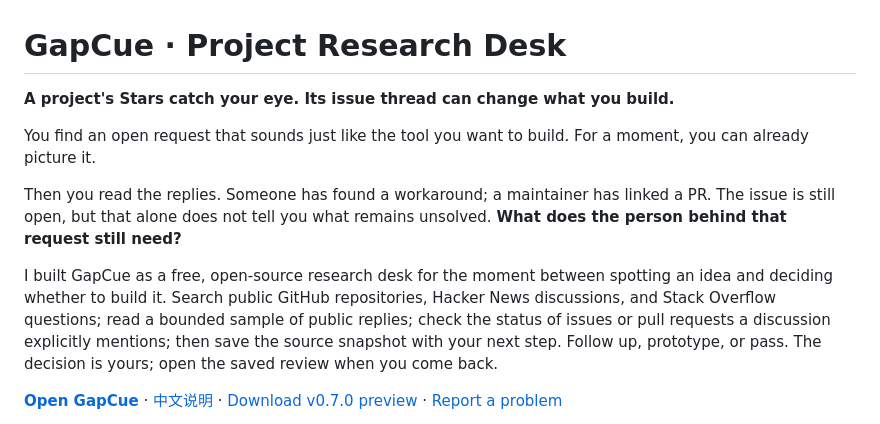
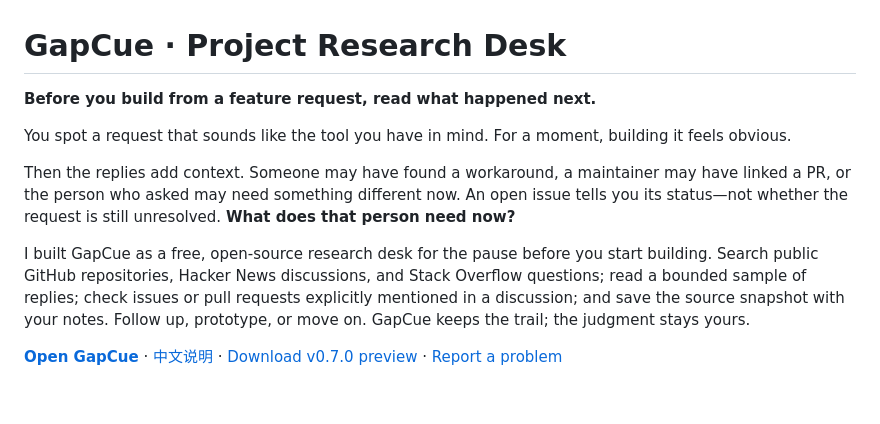
Before and after one commit to LydiaTools/gapcue, a Markdown page: README.md, the part around the change. Drawn GitHub-style; blank space fills up the shorter version.

```diff
--- a/README.md
+++ b/README.md
@@ -1,12 +1,12 @@
 # GapCue · Project Research Desk
 
-**A project's Stars catch your eye. Its issue thread can change what you build.**
+**Before you build from a feature request, read what happened next.**
 
-You find an open request that sounds just like the tool you want to build. For a moment, you can already picture it.
+You spot a request that sounds like the tool you have in mind. For a moment, building it feels obvious.
 
-Then you read the replies. Someone has found a workaround; a maintainer has linked a PR. The issue is still open, but that alone does not tell you what remains unsolved. **What does the person behind that request still need?**
+Then the replies add context. Someone may have found a workaround, a maintainer may have linked a PR, or the person who asked may need something different now. An open issue tells you its status—not whether the request is still unresolved. **What does that person need now?**
 
-I built GapCue as a free, open-source research desk for the moment between spotting an idea and deciding whether to build it. Search public GitHub repositories, Hacker News discussions, and Stack Overflow questions; read a bounded sample of public replies; check the status of issues or pull requests a discussion explicitly mentions; then save the source snapshot with your next step. Follow up, prototype, or pass. The decision is yours; open the saved review when you come back.
+I built GapCue as a free, open-source research desk for the pause before you start building. Search public GitHub repositories, Hacker News discussions, and Stack Overflow questions; read a bounded sample of replies; check issues or pull requests explicitly mentioned in a discussion; and save the source snapshot with your notes. Follow up, prototype, or move on. GapCue keeps the trail; the judgment stays yours.
 
 **[Open GapCue](https://lydiatools.github.io/gapcue/)** · [中文说明](README.zh-CN.md) · [Download v0.7.0 preview](https://github.com/LydiaTools/gapcue/releases/tag/v0.7.0) · [Report a problem](https://github.com/LydiaTools/gapcue/issues)
 
```
Also changed, not shown: README.zh-CN.md (+4 -5 lines).
